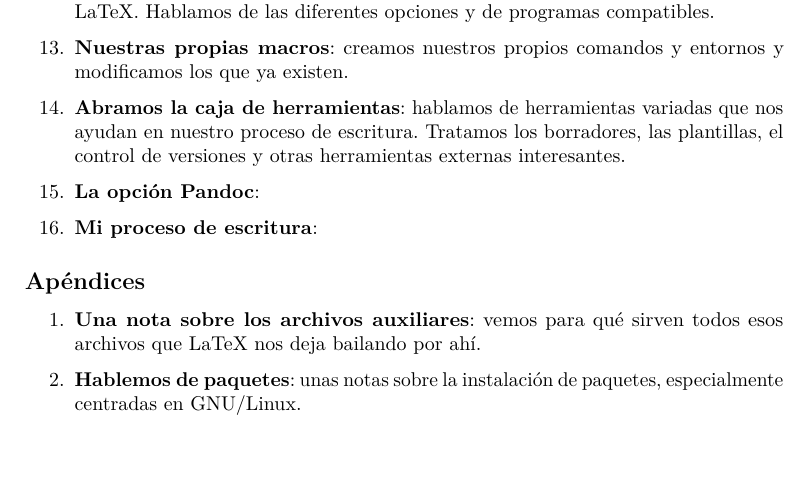
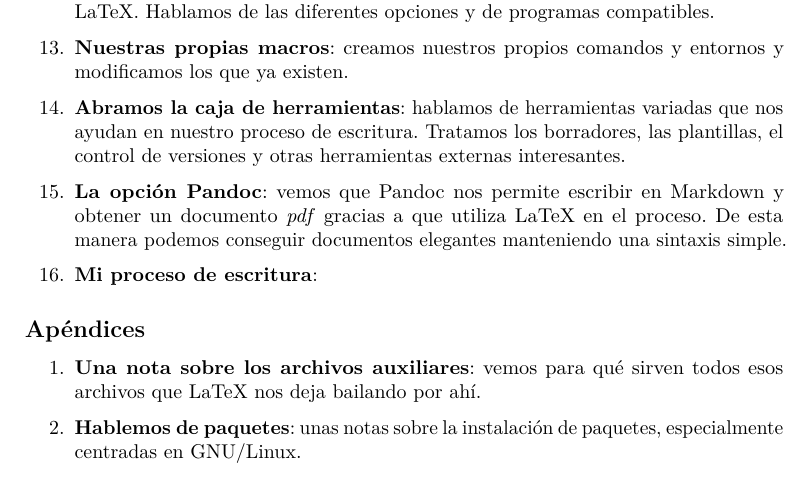
Before and after one commit to Ondiz/cursoLatex, a LaTeX thesis (curso.tex, which reads Contenido/Prefacio.tex): part of page 8 of 110, cut so that both start at the same text, the shorter picture padded with empty space. Compiled offline with pdfLaTeX; a LaTeX package or settings file that is missing is left out.

Commit message:
Actualizar contenido en README y Prefacio

```diff
--- a/Contenido/Prefacio.tex
+++ b/Contenido/Prefacio.tex
@@ -91,7 +91,10 @@ fue el motivo de que lo bautizase como no convencional.
   borradores, las plantillas, el control de versiones y otras
   herramientas externas interesantes.
 \item
-  \textbf{La opción Pandoc}:
+  \textbf{La opción Pandoc}: vemos que Pandoc nos permite escribir en
+  Markdown y obtener un documento \emph{pdf} gracias a que utiliza LaTeX
+  en el proceso. De esta manera podemos conseguir documentos
+  elegantes manteniendo una sintaxis simple.
 \item
   \textbf{Mi proceso de escritura}:
 \end{enumerate}
```
Also changed, not shown: README.md.
